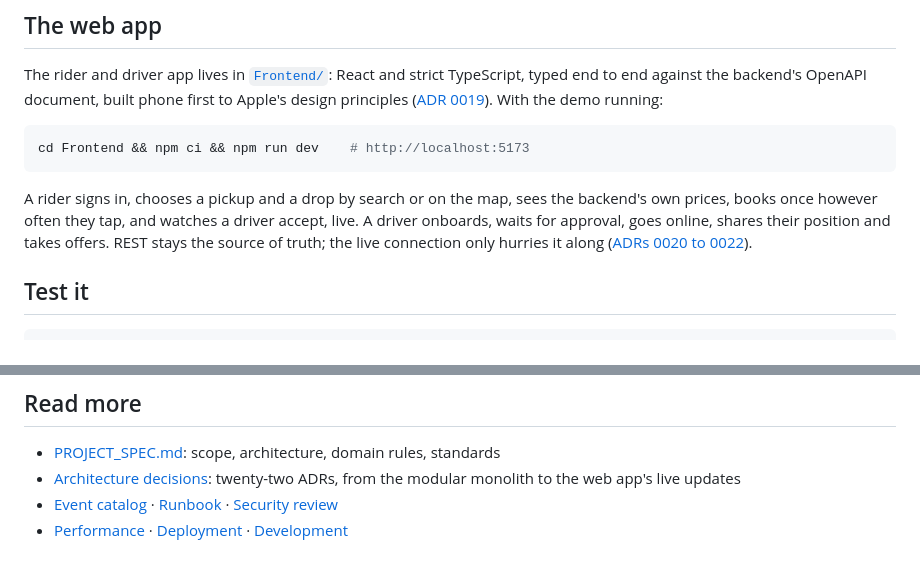
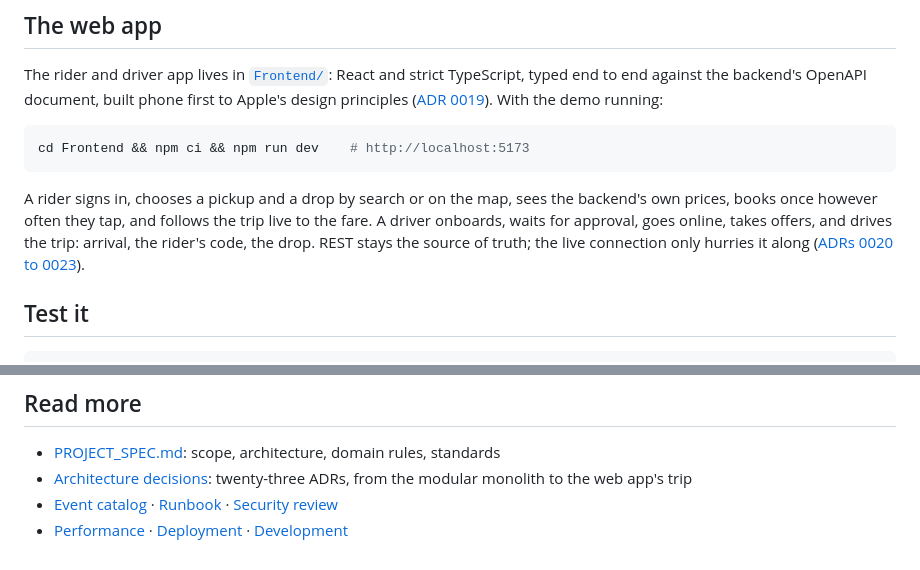
Before and after one commit to Ayushraj06-bit/TripEngine, a Markdown page: README.md, 2 parts joined by grey strips. Rendered like a GitHub page.

````diff
--- a/README.md
+++ b/README.md
@@ -146,9 +146,10 @@ cd Frontend && npm ci && npm run dev    # http://localhost:5173
 ```
 
 A rider signs in, chooses a pickup and a drop by search or on the map, sees the backend's own
-prices, books once however often they tap, and watches a driver accept, live. A driver onboards,
-waits for approval, goes online, shares their position and takes offers. REST stays the source of
-truth; the live connection only hurries it along ([ADRs 0020 to 0022](docs/adr/)).
+prices, books once however often they tap, and follows the trip live to the fare. A driver
+onboards, waits for approval, goes online, takes offers, and drives the trip: arrival, the rider's
+code, the drop. REST stays the source of
+truth; the live connection only hurries it along ([ADRs 0020 to 0023](docs/adr/)).
 
 ## Test it
 
@@ -165,7 +166,7 @@ and the end-to-end, chaos and demo runs every night.
 ## Read more
 
 - [PROJECT_SPEC.md](PROJECT_SPEC.md): scope, architecture, domain rules, standards
-- [Architecture decisions](docs/adr/): twenty-two ADRs, from the modular monolith to the web app's
-  live updates
+- [Architecture decisions](docs/adr/): twenty-three ADRs, from the modular monolith to the web app's
+  trip
 - [Event catalog](docs/events.md) · [Runbook](docs/runbook.md) · [Security review](docs/security.md)
 - [Performance](docs/performance.md) · [Deployment](docs/deploy.md) · [Development](docs/development.md)
````
Also changed, not shown: docs/adr/0019-web-client.md (+3 -0 lines), docs/adr/0023-the-trip-in-the-web-app.md (added, +60 -0 lines).
